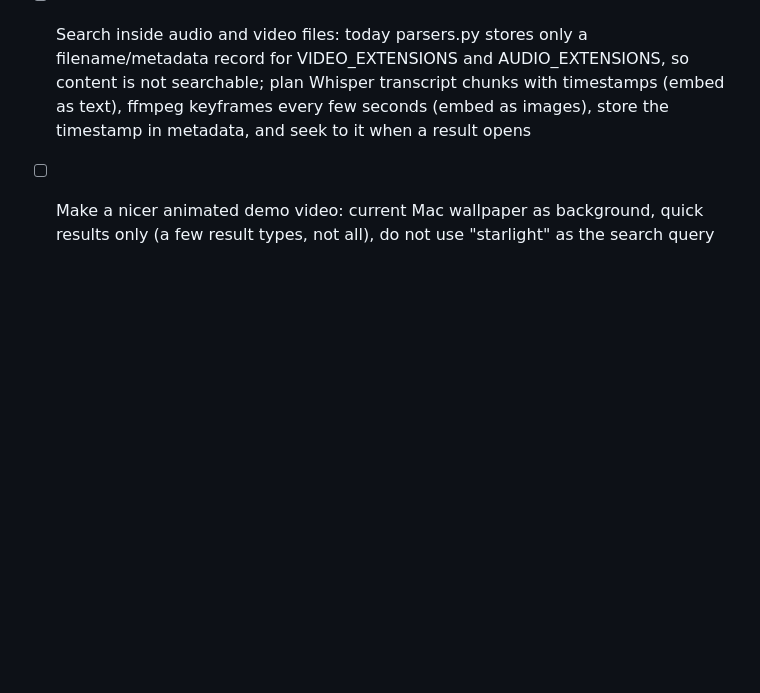
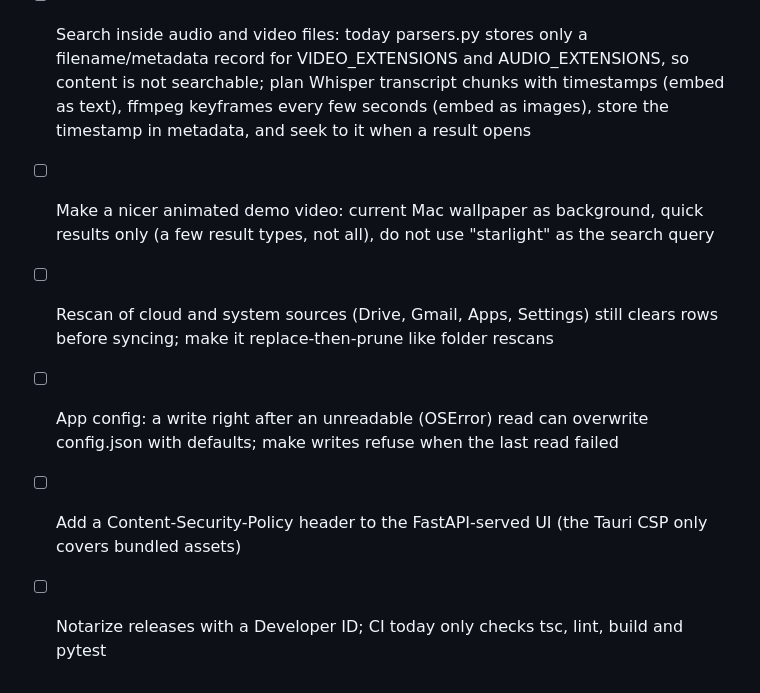
Before and after one commit to nvkudva/HyperLight, a Markdown page: TODO.md, the part around the change. GitHub-like rendering; blank space fills up the shorter version.

```diff
--- a/TODO.md
+++ b/TODO.md
@@ -79,3 +79,7 @@
 - [x] Fix folder scans broken by ThreadPoolExecutor.imap (no such method): use pool.map so scan_path parses and stores files again
 - [ ] Search inside audio and video files: today parsers.py stores only a filename/metadata record for VIDEO_EXTENSIONS and AUDIO_EXTENSIONS, so content is not searchable; plan Whisper transcript chunks with timestamps (embed as text), ffmpeg keyframes every few seconds (embed as images), store the timestamp in metadata, and seek to it when a result opens
 - [ ] Make a nicer animated demo video: current Mac wallpaper as background, quick results only (a few result types, not all), do not use "starlight" as the search query
+- [ ] Rescan of cloud and system sources (Drive, Gmail, Apps, Settings) still clears rows before syncing; make it replace-then-prune like folder rescans
+- [ ] App config: a write right after an unreadable (OSError) read can overwrite config.json with defaults; make writes refuse when the last read failed
+- [ ] Add a Content-Security-Policy header to the FastAPI-served UI (the Tauri CSP only covers bundled assets)
+- [ ] Notarize releases with a Developer ID; CI today only checks tsc, lint, build and pytest
```
Also changed, not shown: PLAN.md (+4 -0 lines), README.md (+12 -1 lines).
